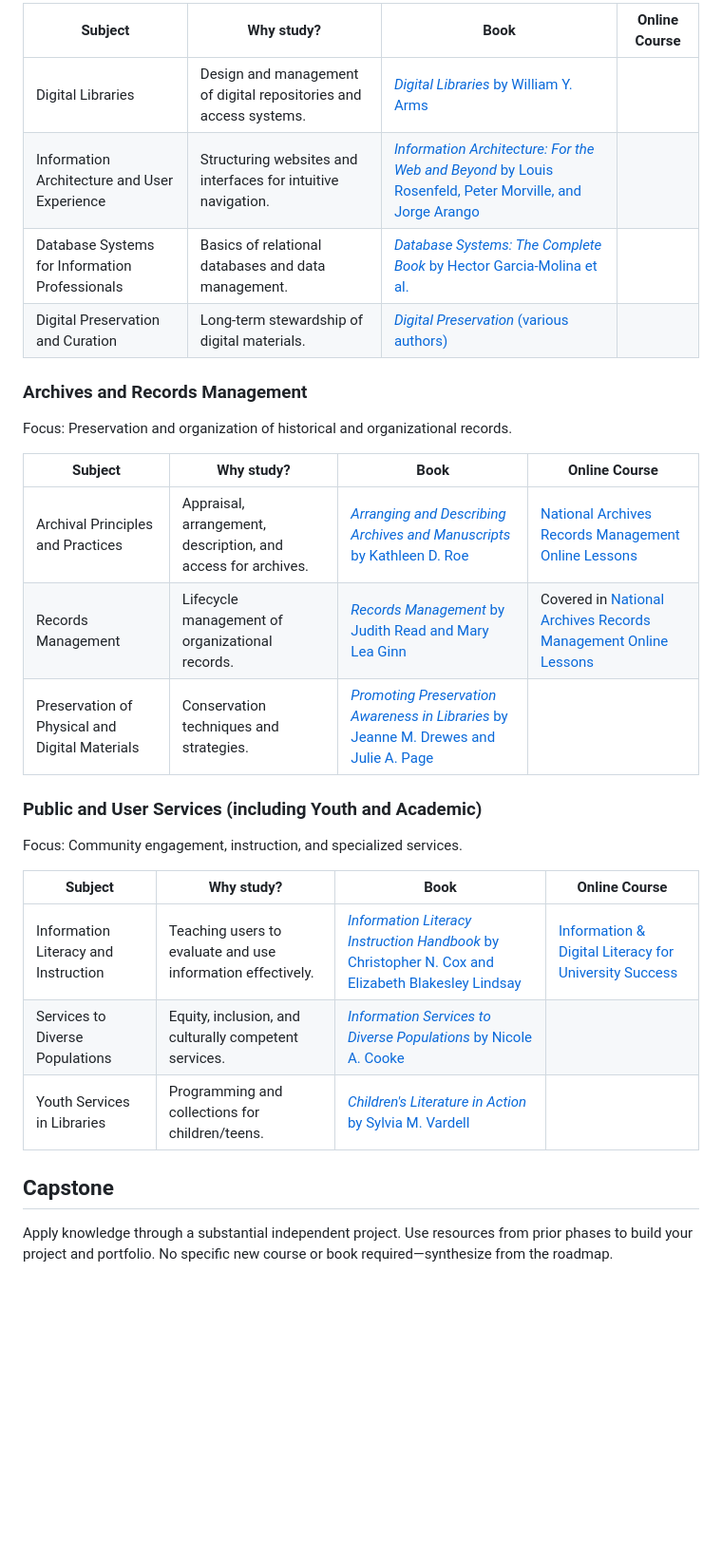
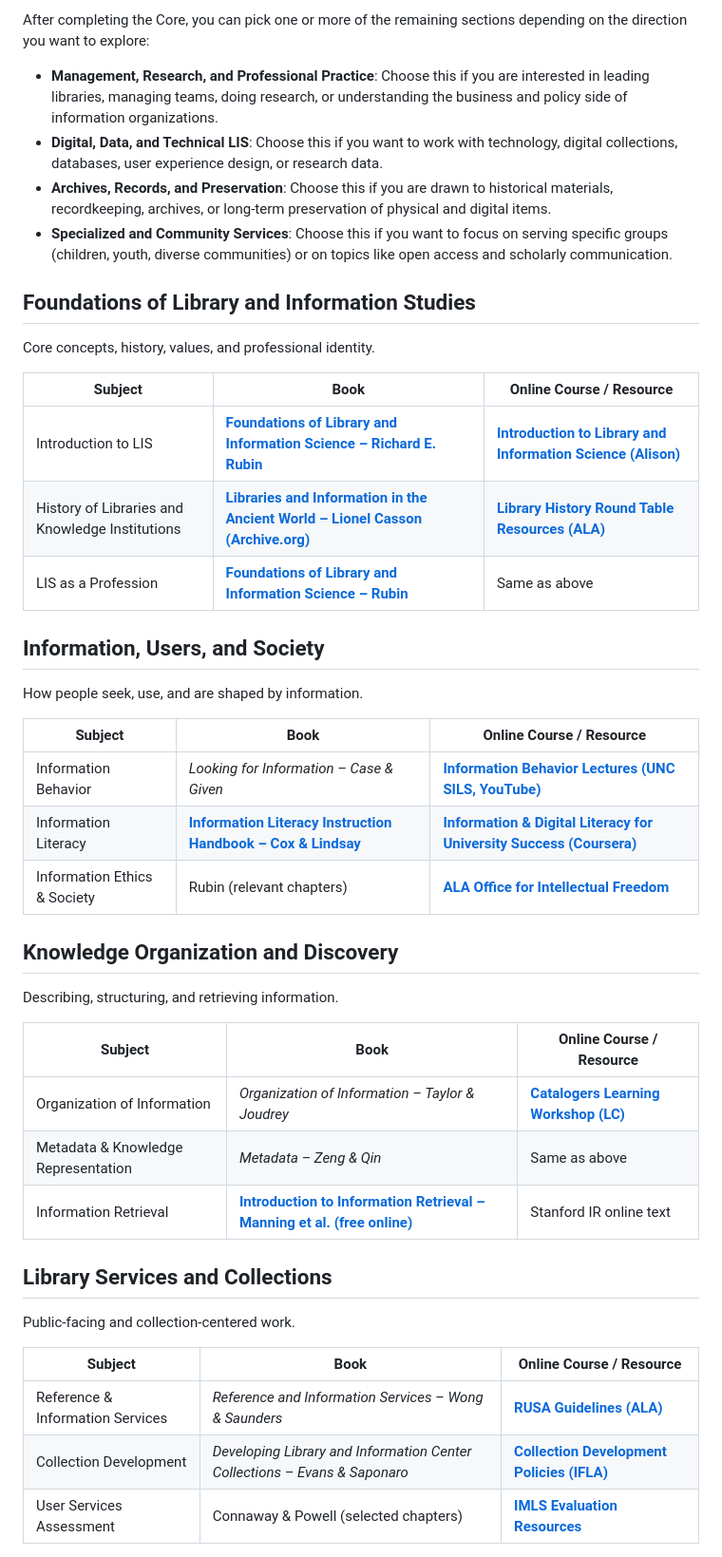
Before and after one commit to hocbigg/library-and-information-studies, a Markdown page: README.md, the part around one of its changes. Shown at 95% size. GitHub-like rendering; blank space fills up the shorter version.

```diff
--- a/README.md
+++ b/README.md
@@ -80,31 +70,48 @@ Focus: Managing digital collections, systems, and emerging technologies.
 
-| Subject | Why study? | Book | Online Course |
-| --- | --- | --- | --- |
-| Digital Libraries | Design and management of digital repositories and access systems. | [*Digital Libraries* by William Y. Arms](https://www.amazon.com/Digital-Libraries-William-Y-Arms/dp/0262511274) |  |
-| Information Architecture and User Experience | Structuring websites and interfaces for intuitive navigation. | [*Information Architecture: For the Web and Beyond* by Louis Rosenfeld, Peter Morville, and Jorge Arango](https://www.amazon.com/Information-Architecture-Beyond-Louis-Rosenfeld/dp/1491911689) |  |
-| Database Systems for Information Professionals | Basics of relational databases and data management. | [*Database Systems: The Complete Book* by Hector Garcia-Molina et al.](https://www.amazon.com/Database-Systems-Complete-Hector-Garcia-Molina/dp/0130319953) |  |
-| Digital Preservation and Curation | Long-term stewardship of digital materials. | [*Digital Preservation* (various authors)](https://www.amazon.com/s?k=digital+preservation+libraries+unlimited) |  |
+After completing the Core, you can pick one or more of the remaining sections depending on the direction you want to explore:
 
-### Archives and Records Management
+- **Management, Research, and Professional Practice**: Choose this if you are interested in leading libraries, managing teams, doing research, or understanding the business and policy side of information organizations.
+- **Digital, Data, and Technical LIS**: Choose this if you want to work with technology, digital collections, databases, user experience design, or research data.
+- **Archives, Records, and Preservation**: Choose this if you are drawn to historical materials, recordkeeping, archives, or long-term preservation of physical and digital items.
+- **Specialized and Community Services**: Choose this if you want to focus on serving specific groups (children, youth, diverse communities) or on topics like open access and scholarly communication.
 
-Focus: Preservation and organization of historical and organizational records.
+## Foundations of Library and Information Studies
 
-| Subject | Why study? | Book | Online Course |
-| --- | --- | --- | --- |
-| Archival Principles and Practices | Appraisal, arrangement, description, and access for archives. | [*Arranging and Describing Archives and Manuscripts* by Kathleen D. Roe](https://www2.archivists.org/sites/all/files/ArrangingAndDescribing-OutlineAug2015.pdf) | [National Archives Records Management Online Lessons](https://www.archives.gov/records-mgmt/training/online-lessons) |
-| Records Management | Lifecycle management of organizational records. | [*Records Management* by Judith Read and Mary Lea Ginn](https://archive.org/details/recordsmanagemen0010read) | Covered in [National Archives Records Management Online Lessons](https://www.archives.gov/records-mgmt/training/online-lessons) |
-| Preservation of Physical and Digital Materials | Conservation techniques and strategies. | [*Promoting Preservation Awareness in Libraries* by Jeanne M. Drewes and Julie A. Page](https://archive.org/details/promotingpreserv0000unse) |  |
+Core concepts, history, values, and professional identity.
 
-### Public and User Services (including Youth and Academic)
+| Subject | Book | Online Course / Resource |
+| --- | --- | --- |
+| Introduction to LIS | **[Foundations of Library and Information Science – Richard E. Rubin](https://archive.org/details/foundationsoflib0000rubi)** | **[Introduction to Library and Information Science (Alison)](https://alison.com/course/introduction-to-library-and-information-science)** |
+| History of Libraries and Knowledge Institutions | **[Libraries and Information in the Ancient World – Lionel Casson (Archive.org)](https://archive.org/details/librariesinancie00cass)** | **[Library History Round Table Resources (ALA)](https://www.ala.org/lhrt)** |
+| LIS as a Profession | **[Foundations of Library and Information Science – Rubin](https://archive.org/details/foundationsoflib0000rubi)** | Same as above |
 
-Focus: Community engagement, instruction, and specialized services.
+## Information, Users, and Society
 
-| Subject | Why study? | Book | Online Course |
-| --- | --- | --- | --- |
-| Information Literacy and Instruction | Teaching users to evaluate and use information effectively. | [*Information Literacy Instruction Handbook* by Christopher N. Cox and Elizabeth Blakesley Lindsay](https://archive.org/details/informationliter0000unse_i1r8) | [Information & Digital Literacy for University Success](https://www.coursera.org/learn/digital-literacy) |
-| Services to Diverse Populations | Equity, inclusion, and culturally competent services. | [*Information Services to Diverse Populations* by Nicole A. Cooke](https://www.amazon.com/Information-Services-Diverse-Populations-Developing/dp/1440834601) |  |
-| Youth Services in Libraries | Programming and collections for children/teens. | [*Children's Literature in Action* by Sylvia M. Vardell](https://www.amazon.com/Childrens-Literature-Action-Practical-Guide/dp/1610695623) |  |
+How people seek, use, and are shaped by information.
 
-## Capstone
+| Subject | Book | Online Course / Resource |
+| --- | --- | --- |
+| Information Behavior | *Looking for Information – Case & Given* | **[Information Behavior Lectures (UNC SILS, YouTube)](https://www.youtube.com/@uncsils)** |
+| Information Literacy | **[Information Literacy Instruction Handbook – Cox & Lindsay](https://www.alastore.ala.org/content/information-literacy-instruction-handbook)** | **[Information & Digital Literacy for University Success (Coursera)](https://www.coursera.org/learn/digital-literacy)** |
+| Information Ethics & Society | Rubin (relevant chapters) | **[ALA Office for Intellectual Freedom](https://www.ala.org/tools/challengesupport/intellectualfreedom)** |
 
-Apply knowledge through a substantial independent project. Use resources from prior phases to build your project and portfolio. No specific new course or book required—synthesize from the roadmap.
+## Knowledge Organization and Discovery
+
+Describing, structuring, and retrieving information.
+
+| Subject | Book | Online Course / Resource |
+| --- | --- | --- |
+| Organization of Information | *Organization of Information – Taylor & Joudrey* | **[Catalogers Learning Workshop (LC)](https://www.loc.gov/catworkshop/)** |
+| Metadata & Knowledge Representation | *Metadata – Zeng & Qin* | Same as above |
+| Information Retrieval | **[Introduction to Information Retrieval – Manning et al. (free online)](https://nlp.stanford.edu/IR-book/)** | Stanford IR online text |
+
+## Library Services and Collections
+
+Public-facing and collection-centered work.
+
+| Subject | Book | Online Course / Resource |
+| --- | --- | --- |
+| Reference & Information Services | *Reference and Information Services – Wong & Saunders* | **[RUSA Guidelines (ALA)](https://www.ala.org/rusa/resources/guidelines)** |
+| Collection Development | *Developing Library and Information Center Collections – Evans & Saponaro* | **[Collection Development Policies (IFLA)](https://www.ifla.org/guidelines/)** |
+| User Services Assessment | Connaway & Powell (selected chapters) | **[IMLS Evaluation Resources](https://www.imls.gov/grants/grant-resources)** |
+
```
Also changed, not shown: other parts of README.md (+56 -26 lines).
